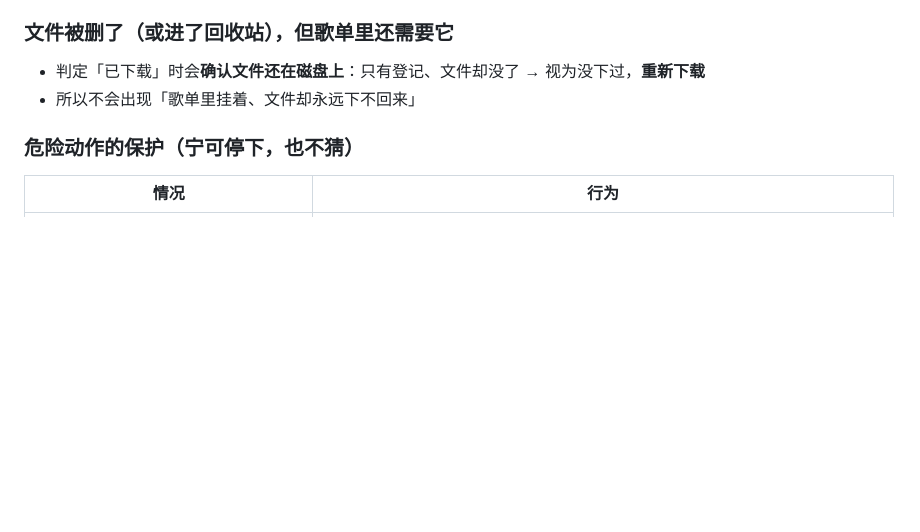
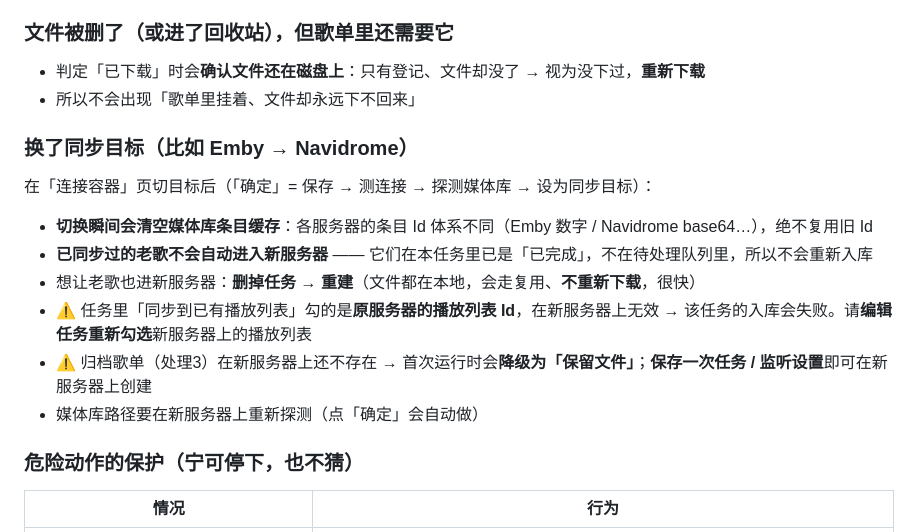
Before and after one commit to libremk66/SongHamster, a Markdown page: README.md, the part around the change. Rendered like a GitHub page; blank space fills up the shorter version.

Commit message:
docs(readme): 行为说明补「换了同步目标（Emby → Navidrome 等）」
按实测（6 项断言全过）写清切换目标后的行为：
- 切换时清空媒体库条目缓存（各服务器 Id 体系不同，绝不复用）
- 已同步过的老歌不会自动进新服务器（本任务里已是"已完成"，不在待处理队列）
- 想让老歌也进新服务器：删任务 → 重建（文件在本地，走复用不重下）
- 任务的"同步到已有播放列表"存的是原服务器 Id，在新服务器无效 → 需编辑重选
- 归档歌单在新服务器不存在 → 首次运行降级为保留文件；保存一次设置即创建
- 媒体库路径由「确定」自动重新探测

```diff
--- a/README.md
+++ b/README.md
@@ -172,6 +172,17 @@ npm start          # node dist/server.js
 - 判定「已下载」时会**确认文件还在磁盘上**：只有登记、文件却没了 → 视为没下过，**重新下载**
 - 所以不会出现「歌单里挂着、文件却永远下不回来」
 
+### 换了同步目标（比如 Emby → Navidrome）
+
+在「连接容器」页切目标后（「确定」= 保存 → 测连接 → 探测媒体库 → 设为同步目标）：
+
+- **切换瞬间会清空媒体库条目缓存**：各服务器的条目 Id 体系不同（Emby 数字 / Navidrome base64…），绝不复用旧 Id
+- **已同步过的老歌不会自动进入新服务器** —— 它们在本任务里已是「已完成」，不在待处理队列里，所以不会重新入库
+- 想让老歌也进新服务器：**删掉任务 → 重建**（文件都在本地，会走复用、**不重新下载**，很快）
+- ⚠️ 任务里「同步到已有播放列表」勾的是**原服务器的播放列表 Id**，在新服务器上无效 → 该任务的入库会失败。请**编辑任务重新勾选**新服务器上的播放列表
+- ⚠️ 归档歌单（处理3）在新服务器上还不存在 → 首次运行时会**降级为「保留文件」**；**保存一次任务 / 监听设置**即可在新服务器上创建
+- 媒体库路径要在新服务器上重新探测（点「确定」会自动做）
+
 ### 危险动作的保护（宁可停下，也不猜）
 
 | 情况 | 行为 |
```
